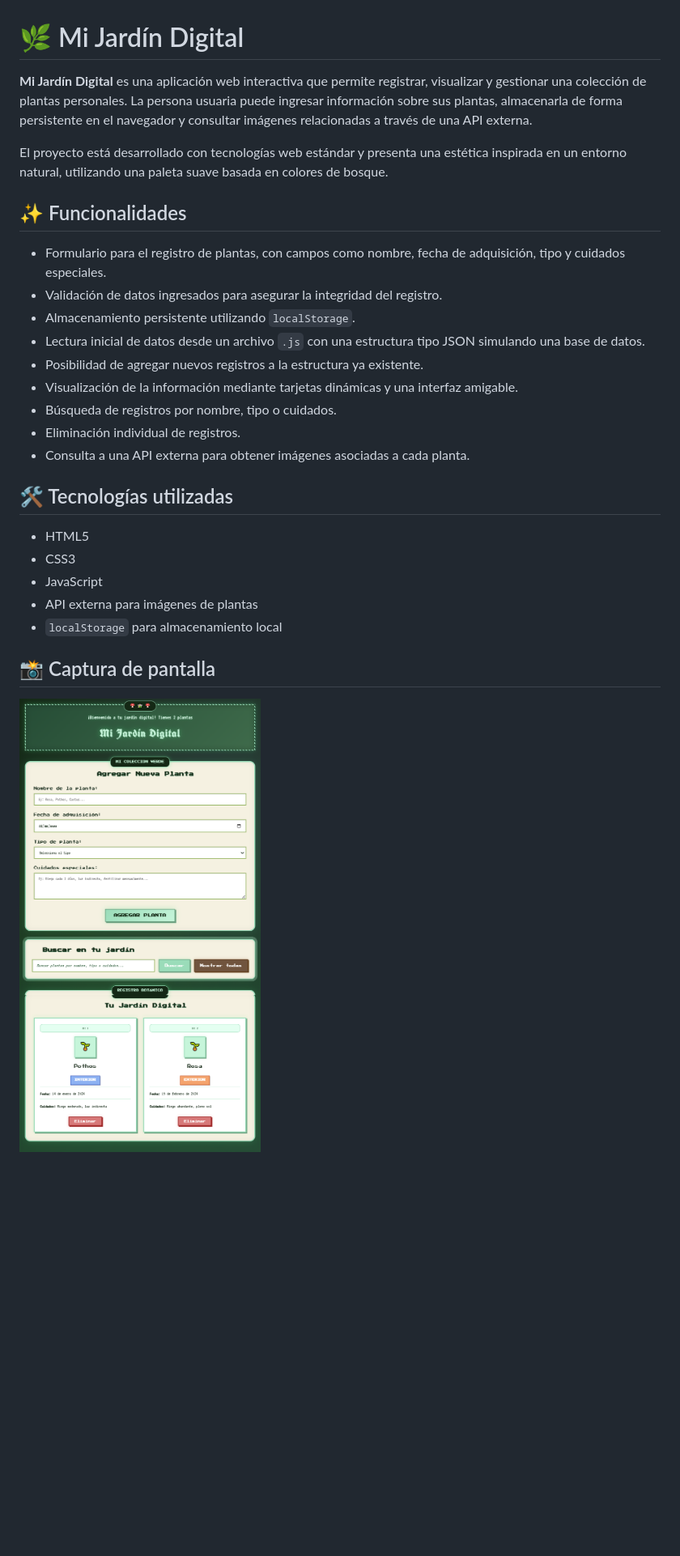
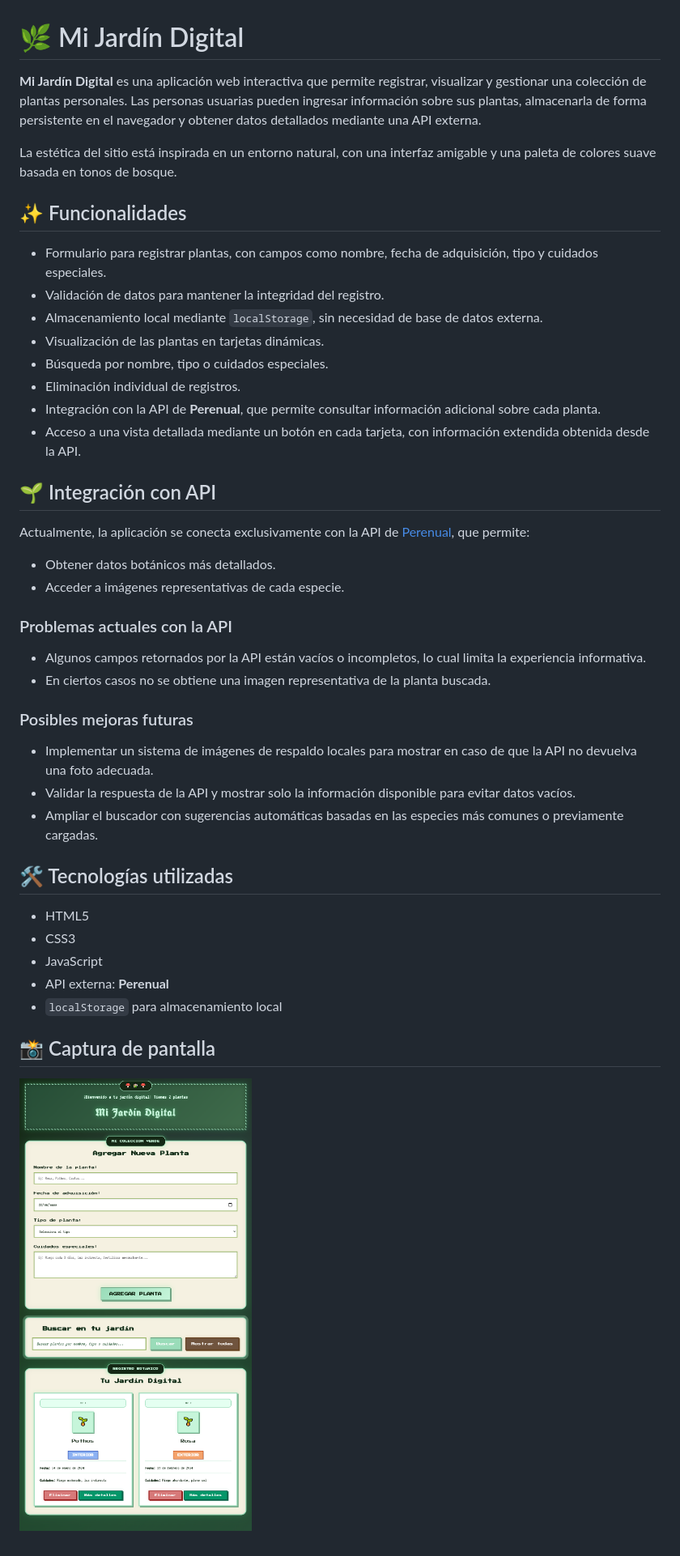
Before and after one commit to KaruG1999/jardinVirtual, a Markdown page: README.md, the part around the change. Shown: that part at 81% size. GitHub-like rendering; pictures changed too: JardinDigital.png; blank space fills up the shorter version.

Commit message:
cambio API verificacion de mails a API perenual

```diff
--- a/README.md
+++ b/README.md
@@ -1,27 +1,44 @@
 # 🌿 Mi Jardín Digital
 
-**Mi Jardín Digital** es una aplicación web interactiva que permite registrar, visualizar y gestionar una colección de plantas personales. La persona usuaria puede ingresar información sobre sus plantas, almacenarla de forma persistente en el navegador y consultar imágenes relacionadas a través de una API externa.
+**Mi Jardín Digital** es una aplicación web interactiva que permite registrar, visualizar y gestionar una colección de plantas personales. Las personas usuarias pueden ingresar información sobre sus plantas, almacenarla de forma persistente en el navegador y obtener datos detallados mediante una API externa.
 
-El proyecto está desarrollado con tecnologías web estándar y presenta una estética inspirada en un entorno natural, utilizando una paleta suave basada en colores de bosque.
+La estética del sitio está inspirada en un entorno natural, con una interfaz amigable y una paleta de colores suave basada en tonos de bosque.
 
 ## ✨ Funcionalidades
 
-- Formulario para el registro de plantas, con campos como nombre, fecha de adquisición, tipo y cuidados especiales.
-- Validación de datos ingresados para asegurar la integridad del registro.
-- Almacenamiento persistente utilizando `localStorage`.
-- Lectura inicial de datos desde un archivo `.js` con una estructura tipo JSON simulando una base de datos.
-- Posibilidad de agregar nuevos registros a la estructura ya existente.
-- Visualización de la información mediante tarjetas dinámicas y una interfaz amigable.
-- Búsqueda de registros por nombre, tipo o cuidados.
+- Formulario para registrar plantas, con campos como nombre, fecha de adquisición, tipo y cuidados especiales.
+- Validación de datos para mantener la integridad del registro.
+- Almacenamiento local mediante `localStorage`, sin necesidad de base de datos externa.
+- Visualización de las plantas en tarjetas dinámicas.
+- Búsqueda por nombre, tipo o cuidados especiales.
 - Eliminación individual de registros.
-- Consulta a una API externa para obtener imágenes asociadas a cada planta.
+- Integración con la API de **Perenual**, que permite consultar información adicional sobre cada planta.
+- Acceso a una vista detallada mediante un botón en cada tarjeta, con información extendida obtenida desde la API.
+
+## 🌱 Integración con API
+
+Actualmente, la aplicación se conecta exclusivamente con la API de [Perenual](https://perenual.com/), que permite:
+
+- Obtener datos botánicos más detallados.
+- Acceder a imágenes representativas de cada especie.
+
+### Problemas actuales con la API
+
+- Algunos campos retornados por la API están vacíos o incompletos, lo cual limita la experiencia informativa.
+- En ciertos casos no se obtiene una imagen representativa de la planta buscada.
+
+### Posibles mejoras futuras
+
+- Implementar un sistema de imágenes de respaldo locales para mostrar en caso de que la API no devuelva una foto adecuada.
+- Validar la respuesta de la API y mostrar solo la información disponible para evitar datos vacíos.
+- Ampliar el buscador con sugerencias automáticas basadas en las especies más comunes o previamente cargadas.
 
 ## 🛠️ Tecnologías utilizadas
 
 - HTML5
 - CSS3
 - JavaScript
-- API externa para imágenes de plantas
+- API externa: **Perenual**
 - `localStorage` para almacenamiento local
 
 ## 📸 Captura de pantalla
```
Also changed, not shown: 2 other files.
